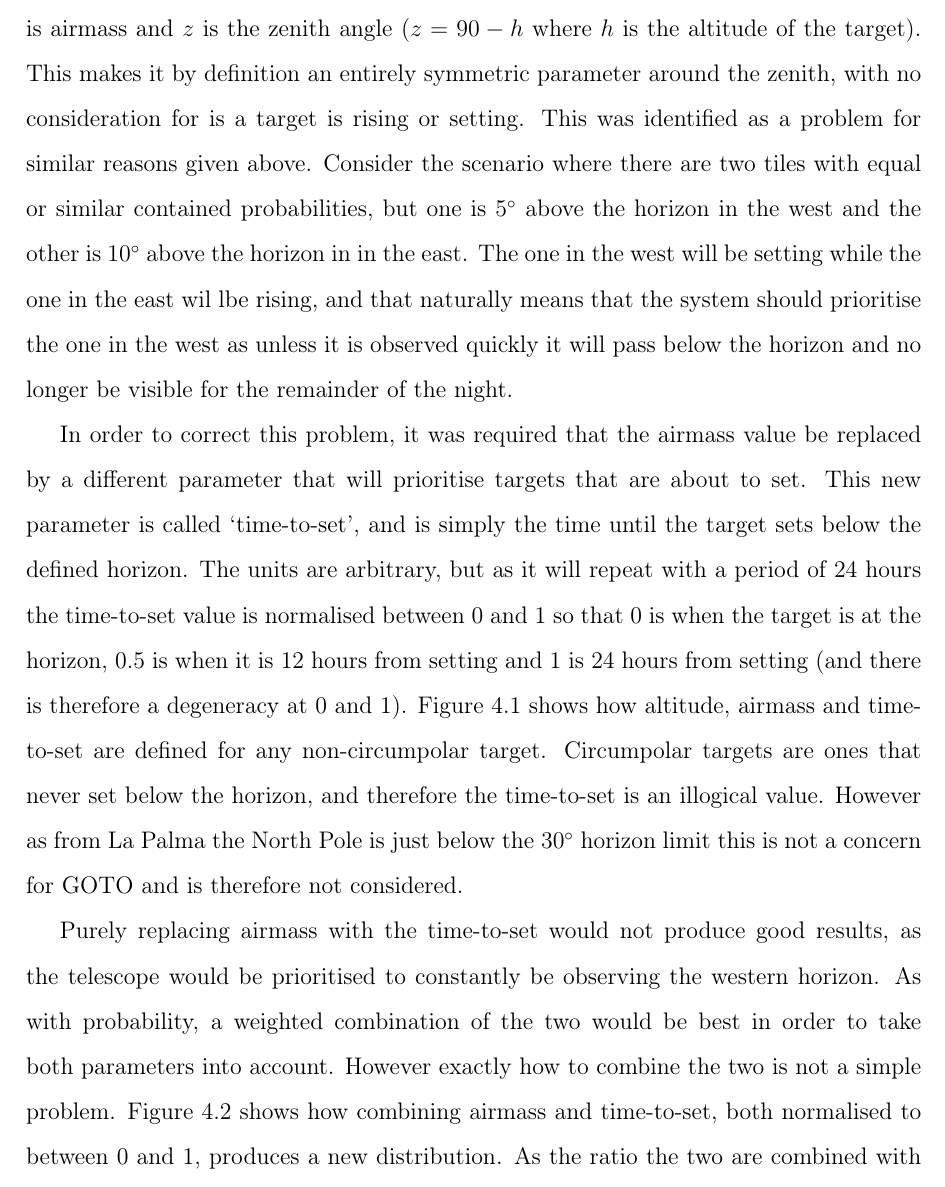
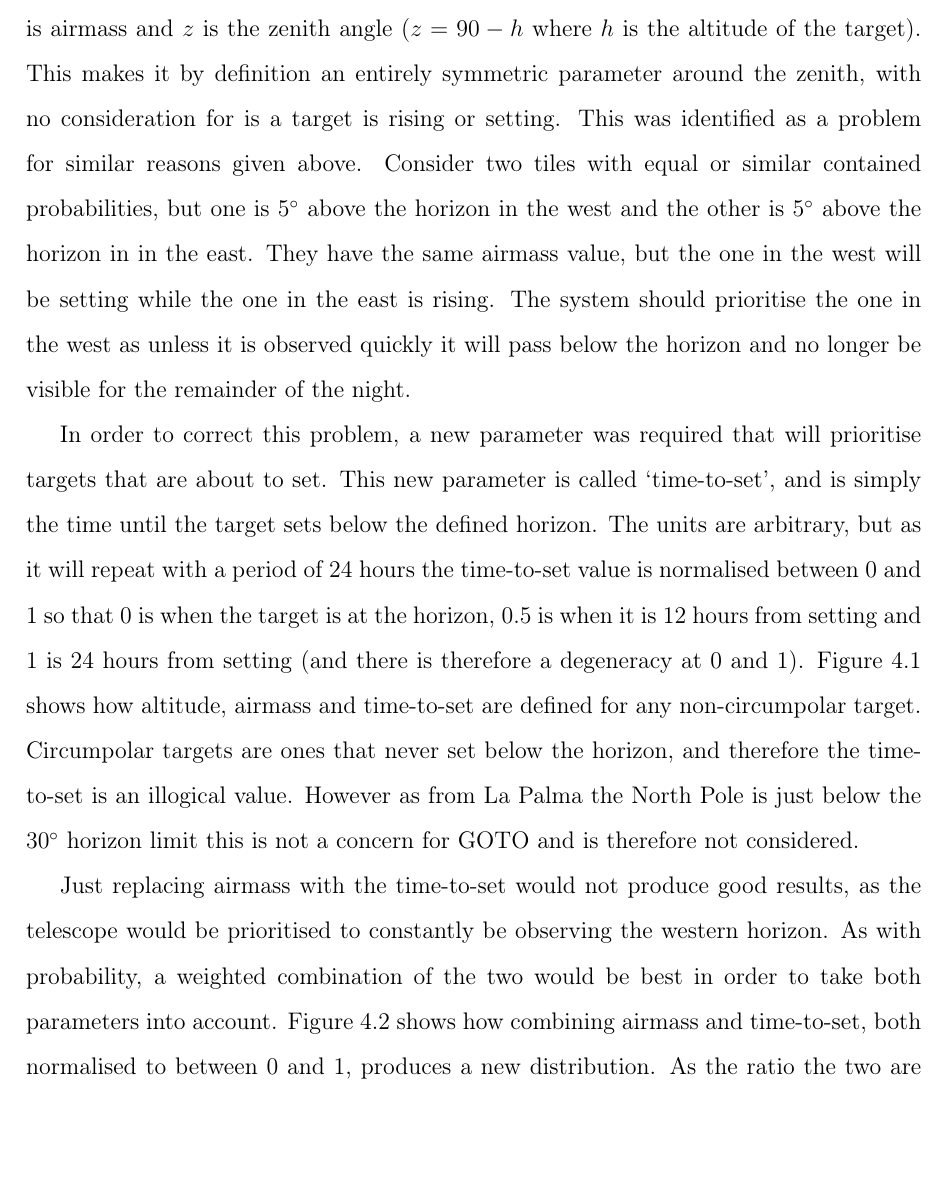
Before and after one commit to martinjohndyer/phd-thesis, a LaTeX thesis (thesis.tex, which reads chapters/simulations.tex): part of page 128 of 181 before the commit and part of page 128 of 180 after it, cut so that both start at the same text, the shorter picture padded with empty space. Compiled offline with pdfLaTeX.

Commit message:
Shift up onto one page

```diff
--- a/chapters/simulations.tex
+++ b/chapters/simulations.tex
@@ -72,11 +72,11 @@ It should be noted that probability is not necessarily the only way for a group
 % ---------
 \subsubsection{Airmass vs time-to-set}
 
-Airmass is usually modelled using a plane-parallel atmosphere as $X=\sec{z}$, where $X$ is airmass and $z$ is the zenith angle ($z=90-h$ where $h$ is the altitude of the target). This makes it by definition an entirely symmetric parameter around the zenith, with no consideration for is a target is rising or setting. This was identified as a problem for similar reasons given above. Consider the scenario where there are two tiles with equal or similar contained probabilities, but one is \SI{5}{\degree} above the horizon in the west and the other is \SI{10}{\degree} above the horizon in in the east. The one in the west will be setting while the one in the east wil lbe rising, and that naturally means that the system should prioritise the one in the west as unless it is observed quickly it will pass below the horizon and no longer be visible for the remainder of the night.
+Airmass is usually modelled using a plane-parallel atmosphere as $X=\sec{z}$, where $X$ is airmass and $z$ is the zenith angle ($z=90-h$ where $h$ is the altitude of the target). This makes it by definition an entirely symmetric parameter around the zenith, with no consideration for is a target is rising or setting. This was identified as a problem for similar reasons given above. Consider two tiles with equal or similar contained probabilities, but one is \SI{5}{\degree} above the horizon in the west and the other is \SI{5}{\degree} above the horizon in in the east. They have the same airmass value, but the one in the west will be setting while the one in the east is rising. The system should prioritise the one in the west as unless it is observed quickly it will pass below the horizon and no longer be visible for the remainder of the night.
 
-In order to correct this problem, it was required that the airmass value be replaced by a different parameter that will prioritise targets that are about to set. This new parameter is called `time-to-set', and is simply the time until the target sets below the defined horizon. The units are arbitrary, but as it will repeat with a period of 24 hours the time-to-set value is normalised between 0 and 1 so that 0 is when the target is at the horizon, 0.5 is when it is 12 hours from setting and 1 is 24 hours from setting (and there is therefore a degeneracy at 0 and 1). \aref{fig:airmass_tts} shows how altitude, airmass and time-to-set are defined for any non-circumpolar target. Circumpolar targets are ones that never set below the horizon, and therefore the time-to-set is an illogical value. However as from La Palma the North Pole is just below the \SI{30}{\degree} horizon limit this is not a concern for GOTO and is therefore not considered.
+In order to correct this problem, a new parameter was required that will prioritise targets that are about to set. This new parameter is called `time-to-set', and is simply the time until the target sets below the defined horizon. The units are arbitrary, but as it will repeat with a period of 24 hours the time-to-set value is normalised between 0 and 1 so that 0 is when the target is at the horizon, 0.5 is when it is 12 hours from setting and 1 is 24 hours from setting (and there is therefore a degeneracy at 0 and 1). \aref{fig:airmass_tts} shows how altitude, airmass and time-to-set are defined for any non-circumpolar target. Circumpolar targets are ones that never set below the horizon, and therefore the time-to-set is an illogical value. However as from La Palma the North Pole is just below the \SI{30}{\degree} horizon limit this is not a concern for GOTO and is therefore not considered.
 
-Purely replacing airmass with the time-to-set would not produce good results, as the telescope would be prioritised to constantly be observing the western horizon. As with probability, a weighted combination of the two would be best in order to take both parameters into account. However exactly how to combine the two is not a simple problem. \aref{fig:at_ratio} shows how combining airmass and time-to-set, both normalised to between 0 and 1, produces a new distribution. As the ratio the two are combined with is increased in favour of time-to-set the peak of the distribution shifts to favour targets that are setting over those at the zenith.
+Just replacing airmass with the time-to-set would not produce good results, as the telescope would be prioritised to constantly be observing the western horizon. As with probability, a weighted combination of the two would be best in order to take both parameters into account. \aref{fig:at_ratio} shows how combining airmass and time-to-set, both normalised to between 0 and 1, produces a new distribution. As the ratio the two are combined with is increased in favour of time-to-set the peak of the distribution shifts to favour targets that are setting over those at the zenith.
 
 \begin{figure}[p]
     \begin{center}
```
Also changed, not shown: chapters/simulations.tex (2 more changed lines).
